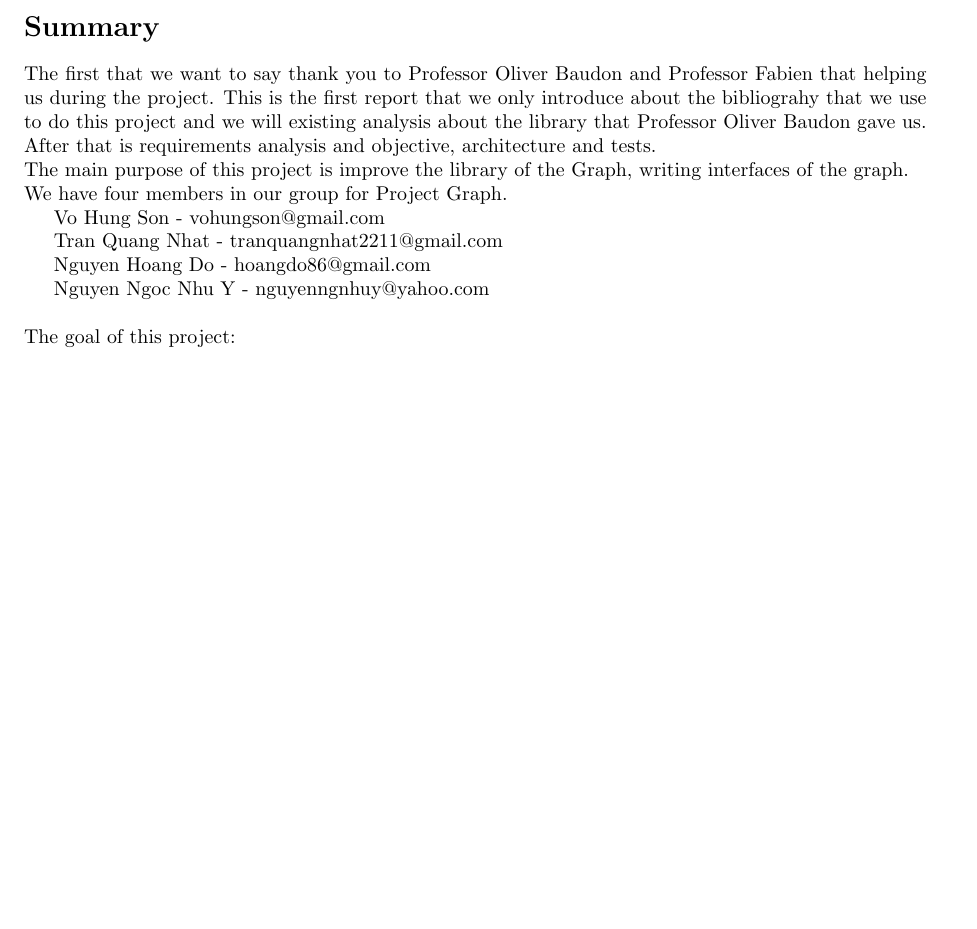
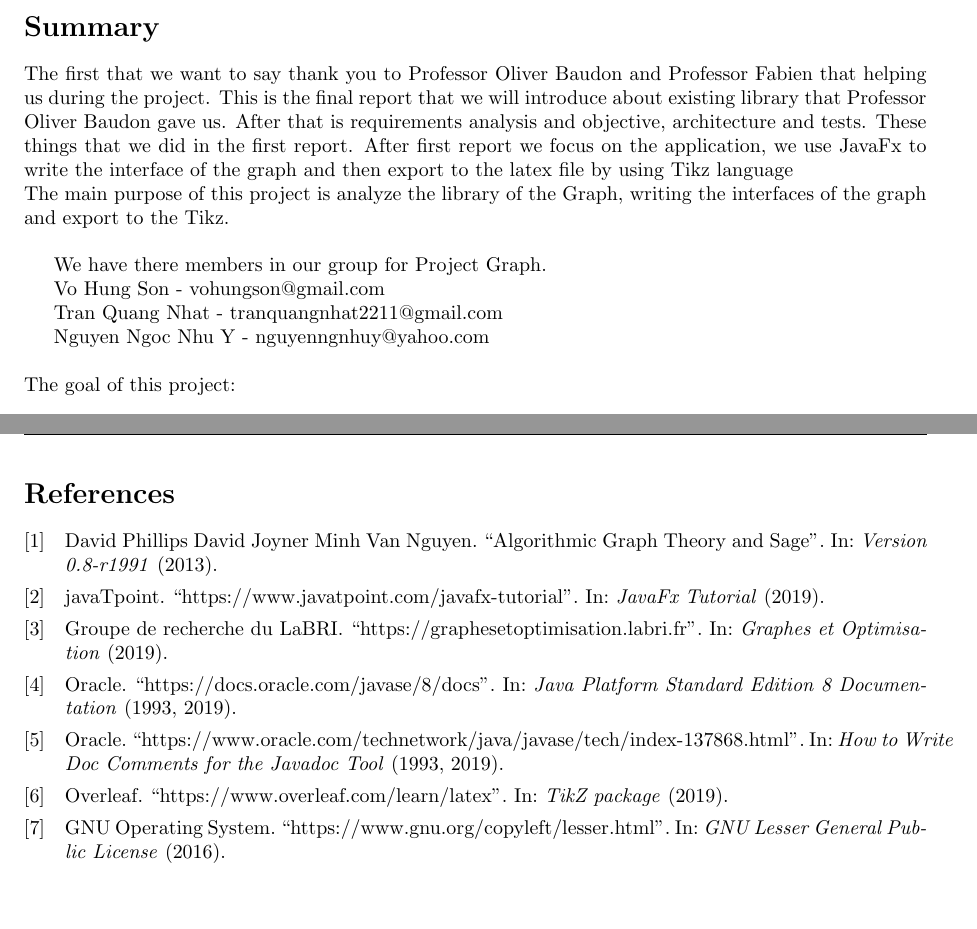
Before and after one commit to nhat2211/GraF, a LaTeX document (report/final_report.tex, which reads report/Bibliography.bib): part of page 2 of 37 before the commit and two parts of pages 2 and 38 of 38 after it, the two joined at a grey line, cut so that both start at the same text, the shorter picture padded with empty space. The pictures show the PDF file report/final_report.pdf that the author committed with the source.

Commit message:
update the final report

```diff
--- /dev/null
+++ b/report/Bibliography.bib
@@ -0,0 +15,22 @@
+	Journal = {GNU Lesser General Public License},
+	Title = {https://www.gnu.org/copyleft/lesser.html},
+	Year = {2016}}
+
+@article{cite-key6,
+	Author = {Oracle},
+	Date-Added = {2019-05-01 20:13:15 +0700},
+	Date-Modified = {2019-05-01 20:16:59 +0700},
+	Journal = {How to Write Doc Comments for the Javadoc Tool},
+	Title = {https://www.oracle.com/technetwork/java/javase/tech/index-137868.html},
+	Year = {1993, 2019}}
+
+@article{cite-key5,
+	Author = {Oracle},
+	Date-Added = {2019-05-01 20:08:36 +0700},
+	Date-Modified = {2019-05-01 20:16:39 +0700},
+	Journal = {Java Platform Standard Edition 8 Documentation},
+	Title = {https://docs.oracle.com/javase/8/docs},
+	Year = {1993, 2019}}
+
+@article{cite-key4,
+	Author = {javaTpoint},
@@ -0,0 +40,5 @@
+	Title = {https://www.javatpoint.com/javafx-tutorial},
+	Year = {2019}}
+
+@article{cite-key3,
+	Author = {David Joyner, Minh Van Nguyen, David Phillips},
@@ -0,0 +48,5 @@
+	Title = {Algorithmic Graph Theory and Sage},
+	Year = {2013}}
+
+@article{cite-key1,
+	Author = {Groupe de recherche du LaBRI},
@@ -0,0 +56,5 @@
+	Title = {https://graphesetoptimisation.labri.fr},
+	Year = {2019}}
+
+@article{cite-key2,
+	Author = {Overleaf},
@@ -0,0 +64,2 @@
+	Title = {https://www.overleaf.com/learn/latex},
+	Year = {2019}}
--- a/report/final_report.tex
+++ b/report/final_report.tex
@@ -49,16 +49,16 @@
 \section*{Summary}
 \addcontentsline{toc}{section}{\numberline{}Summary}
 
-The first that we want to say thank you to Professor Oliver Baudon and Professor Fabien that helping us during the project. This is the first report that we only introduce about the bibliograhy that we use to do this project and we will existing analysis about the library that Professor Oliver Baudon gave us. After that is requirements analysis and objective, architecture and tests. \\
-The main purpose of this project is improve the library of the Graph, writing interfaces of the graph.\\
-We have four members in our group for Project Graph.
+The first that we want to say thank you to Professor Oliver Baudon and Professor Fabien that helping us during the project. This is the final report that we will introduce about existing library that Professor Oliver Baudon gave us. After that is requirements analysis and objective, architecture and tests. These things that we did in the first report. After first report we focus on the application, we use JavaFx to write the interface of the graph and then export to the latex file by using Tikz language\\
+The main purpose of this project is analyze the library of the Graph, writing the interfaces of the graph and export to the Tikz.\\
+
+
+We have there members in our group for Project Graph.
 
 Vo Hung Son - vohungson@gmail.com
 
 Tran Quang Nhat - tranquangnhat2211@gmail.com
 
-Nguyen Hoang Do - hoangdo86@gmail.com
-
 Nguyen Ngoc Nhu Y - nguyenngnhuy@yahoo.com\\
 \\
 The goal of this project:
```
Also changed, not shown: report/final_report.pdf, report/images/gitImage.png, report/Bibliography.bib (26 more changed lines), report/final_report.tex (4 more changed lines), 1 other file.
